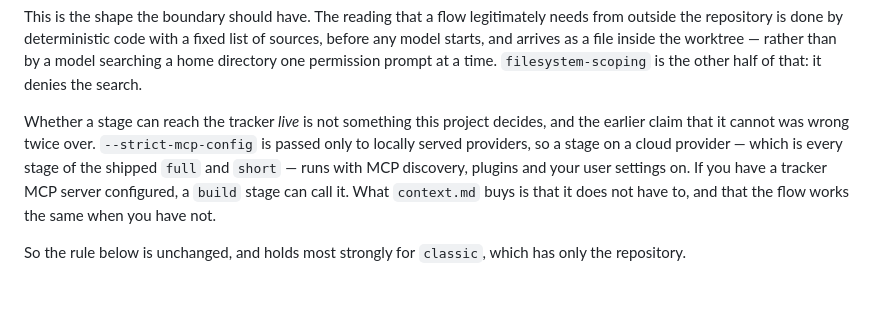
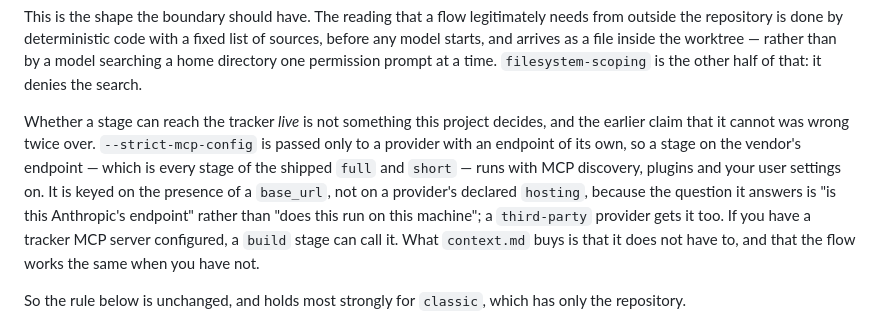
Before and after one commit to SilviaAre95/ristretto-ai, a Markdown page: docs/running-loops.md, the part around the change. Rendered like a GitHub page; blank space fills up the shorter version.

Commit message:
docs: two claims the hosting split made false
running-loops said --strict-mcp-config is passed only to locally served
providers, and filesystem-scoping said the runner supplies credentials as
environment only for them. Both are now wrong in the same way the runner
comments were before this branch corrected them: the flag is keyed on a
provider having an endpoint of its own, which a third-party provider does
too, and the question it answers is "is this Anthropic's endpoint" rather
than "does this run on this machine".

Co-Authored-By: Claude Opus 5 <noreply@anthropic.com>
Claude-Session: https://claude.ai/code/session_01UusMqW4EYfq63FgxMba1bR

```diff
--- a/docs/running-loops.md
+++ b/docs/running-loops.md
@@ -157,9 +157,12 @@ search.
 
 Whether a stage can reach the tracker *live* is not something this project
 decides, and the earlier claim that it cannot was wrong twice over.
-`--strict-mcp-config` is passed only to locally served providers, so a stage on a
-cloud provider — which is every stage of the shipped `full` and `short` — runs
-with MCP discovery, plugins and your user settings on. If you have a tracker MCP
+`--strict-mcp-config` is passed only to a provider with an endpoint of its own,
+so a stage on the vendor's endpoint — which is every stage of the shipped `full`
+and `short` — runs with MCP discovery, plugins and your user settings on. It is
+keyed on the presence of a `base_url`, not on a provider's declared `hosting`,
+because the question it answers is "is this Anthropic's endpoint" rather than
+"does this run on this machine"; a `third-party` provider gets it too. If you have a tracker MCP
 server configured, a `build` stage can call it. What `context.md` buys is that it
 does not have to, and that the flow works the same when you have not.
 
```
Also changed, not shown: docs/features/filesystem-scoping.md (+2 -1 lines).
